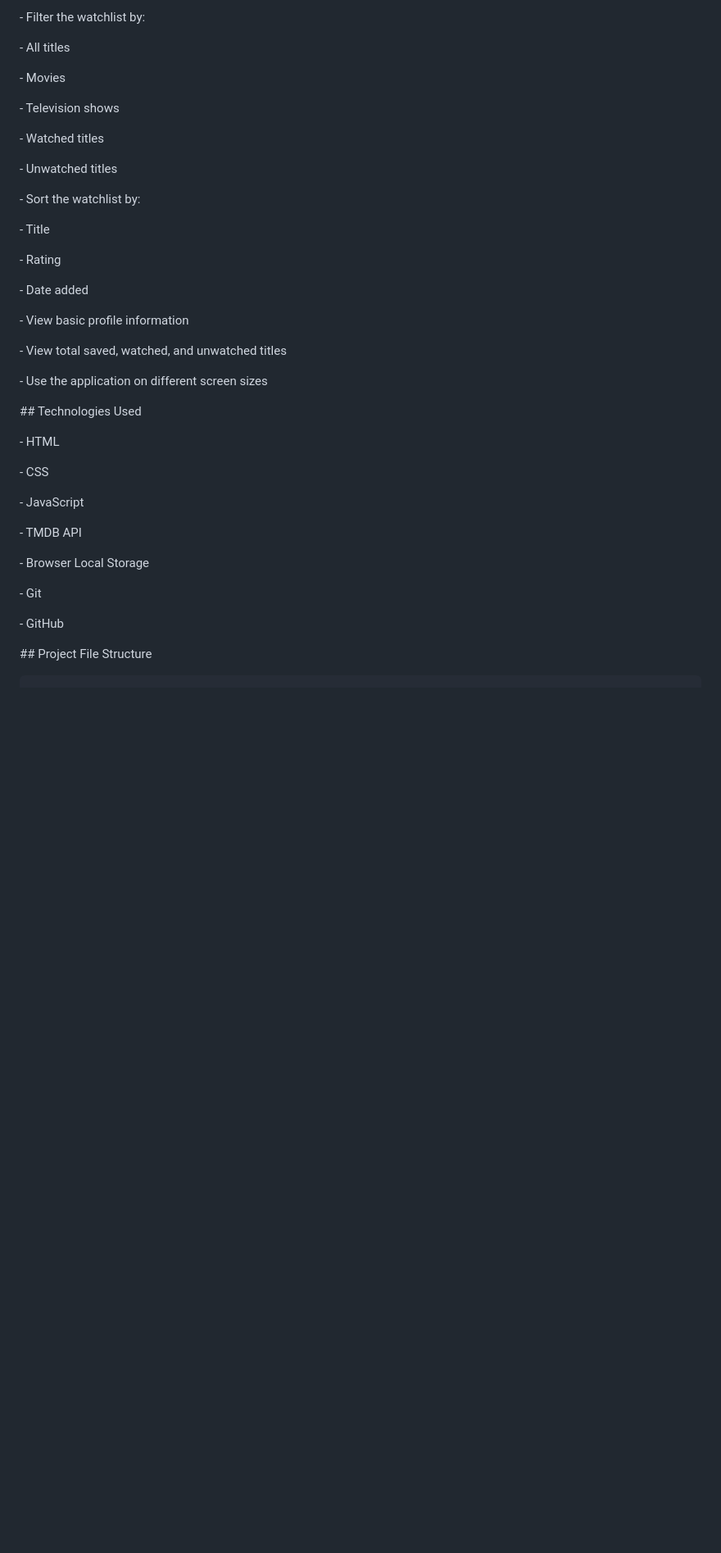
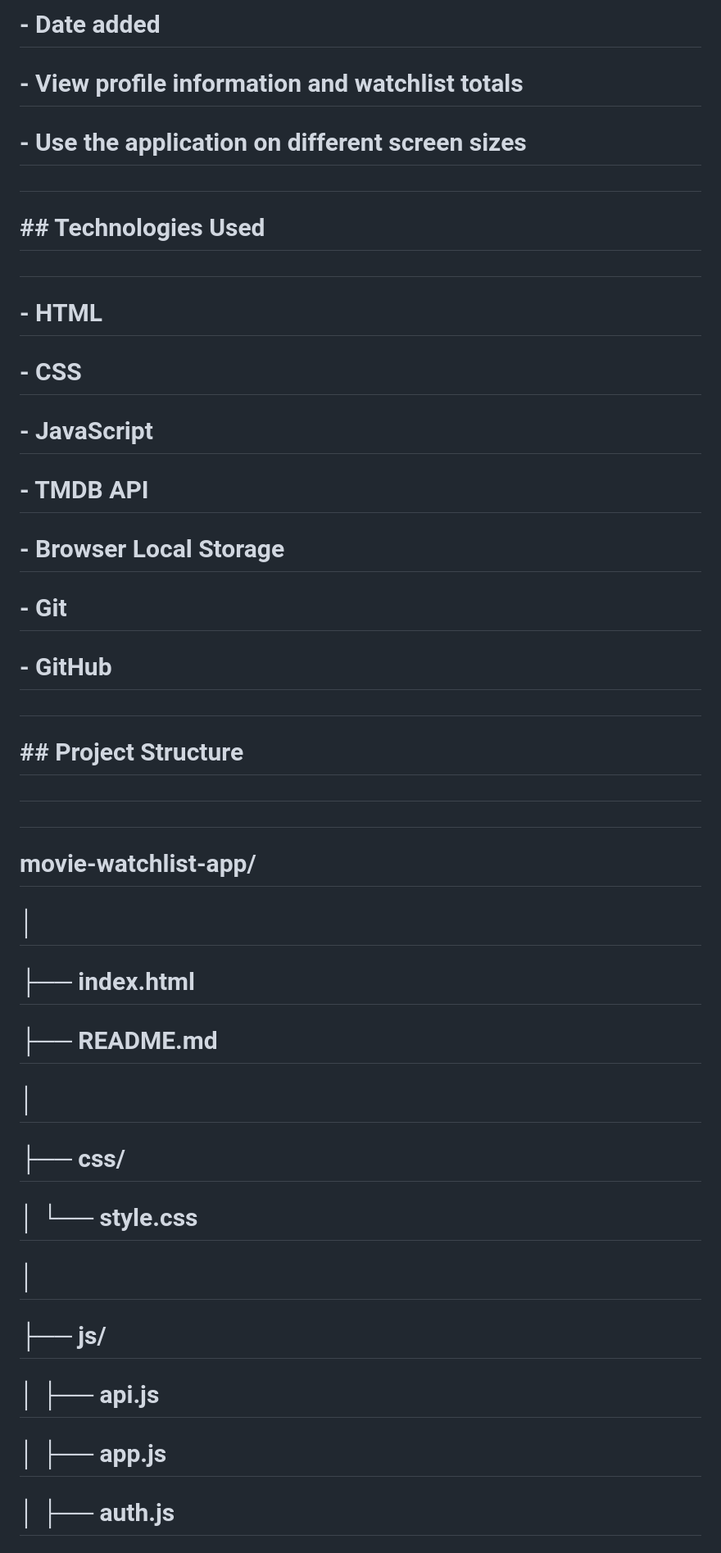
Before and after one commit to dukecarroll1122-ctrl/MovieMate, a Markdown page: README.md, the part around one of its changes. Shown at 82% size. GitHub-like rendering; blank space fills up the shorter version.

```diff
--- a/README.md
+++ b/README.md
@@ -48,52 +58,59 @@ MovieMate was created by Group 7 as a semester project for CIS 1512: Software En
 
-\- Filter the watchlist by:
+# &#x20; - Date added
 
-&#x20; - All titles
+# \- View profile information and watchlist totals
 
-&#x20; - Movies
+# \- Use the application on different screen sizes
 
-&#x20; - Television shows
+#
 
-&#x20; - Watched titles
+# \## Technologies Used
 
-&#x20; - Unwatched titles
+#
 
-\- Sort the watchlist by:
+# \- HTML
 
-&#x20; - Title
+# \- CSS
 
-&#x20; - Rating
+# \- JavaScript
 
-&#x20; - Date added
+# \- TMDB API
 
-\- View basic profile information
+# \- Browser Local Storage
 
-\- View total saved, watched, and unwatched titles
+# \- Git
 
-\- Use the application on different screen sizes
+# \- GitHub
 
+#
 
+# \## Project Structure
 
-\## Technologies Used
+#
 
+#
 
+# movie-watchlist-app/
 
-\- HTML
+# │
 
-\- CSS
+# ├── index.html
 
-\- JavaScript
+# ├── README.md
 
-\- TMDB API
+# │
 
-\- Browser Local Storage
+# ├── css/
 
-\- Git
+# │   └── style.css
 
-\- GitHub
+# │
 
+# ├── js/
 
+# │   ├── api.js
 
-\## Project File Structure
+# │   ├── app.js
 
+# │   ├── auth.js
 
```
Also changed, not shown: other parts of README.md (+87 -188 lines).
